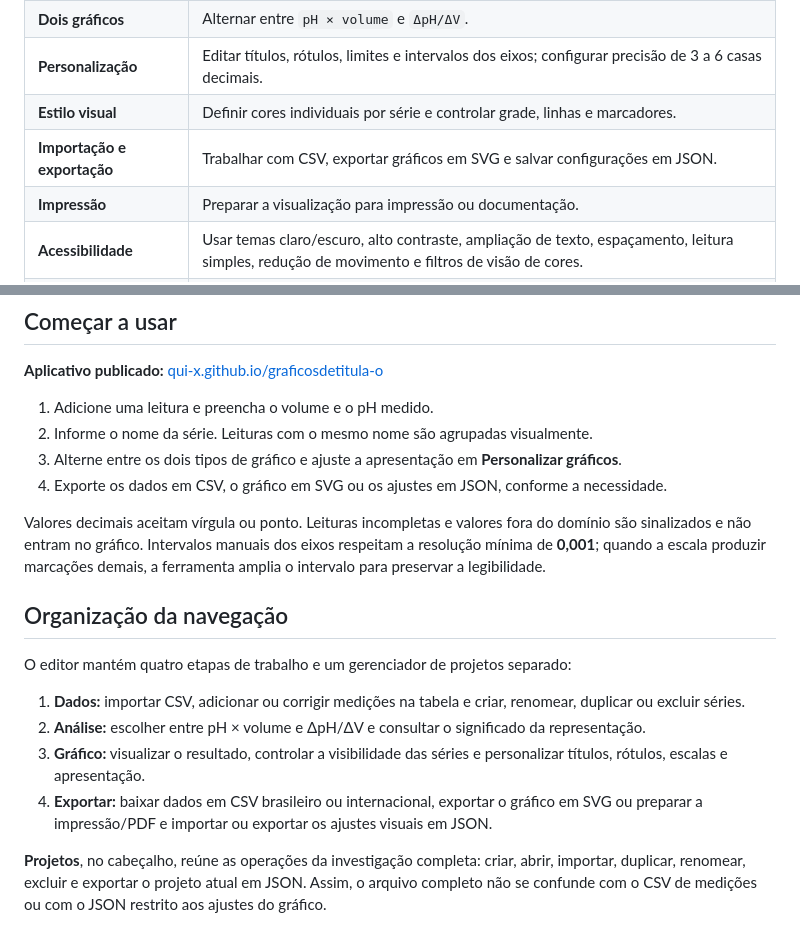
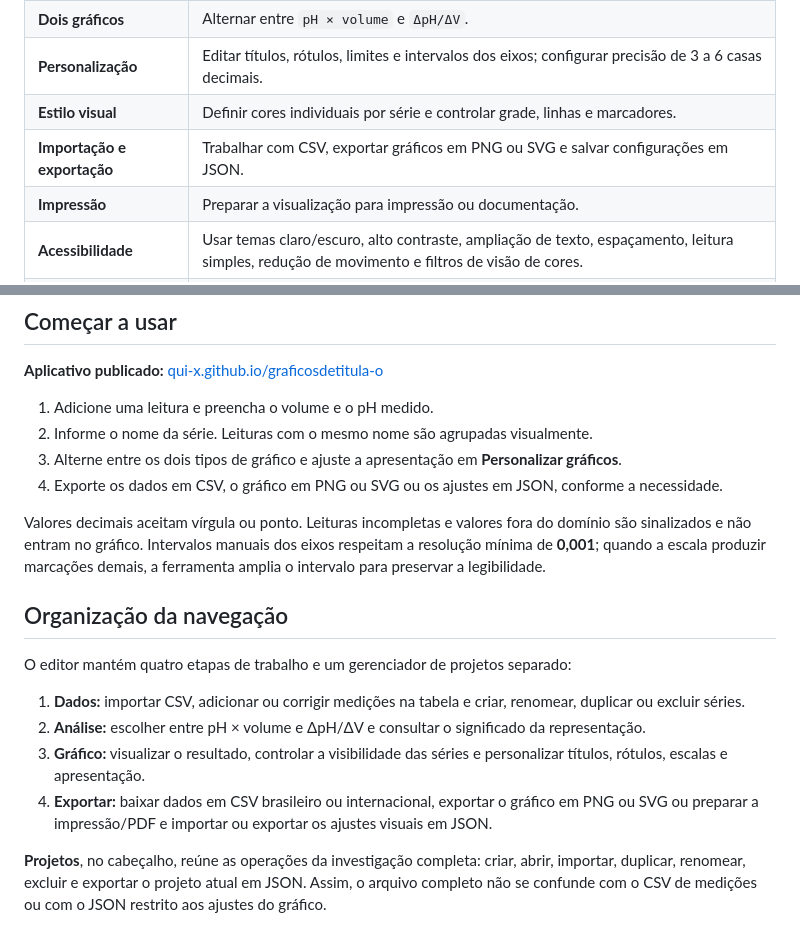
Before and after one commit to qui-x/graficosdetitula-o, a Markdown page: README.md, 2 parts joined by grey strips. GitHub-like rendering.

Commit message:
docs: registrar exportação de gráficos PNG

```diff
--- a/README.md
+++ b/README.md
@@ -34,7 +34,7 @@ O princípio central é a transparência: **o gráfico representa os dados infor
 | **Dois gráficos** | Alternar entre `pH × volume` e `ΔpH/ΔV`. |
 | **Personalização** | Editar títulos, rótulos, limites e intervalos dos eixos; configurar precisão de 3 a 6 casas decimais. |
 | **Estilo visual** | Definir cores individuais por série e controlar grade, linhas e marcadores. |
-| **Importação e exportação** | Trabalhar com CSV, exportar gráficos em SVG e salvar configurações em JSON. |
+| **Importação e exportação** | Trabalhar com CSV, exportar gráficos em PNG ou SVG e salvar configurações em JSON. |
 | **Impressão** | Preparar a visualização para impressão ou documentação. |
 | **Acessibilidade** | Usar temas claro/escuro, alto contraste, ampliação de texto, espaçamento, leitura simples, redução de movimento e filtros de visão de cores. |
 | **Espaço de trabalho** | Recolher painéis, agrupar ações em menus, lembrar a disposição escolhida e acompanhar o salvamento local. |
@@ -48,7 +48,7 @@ O princípio central é a transparência: **o gráfico representa os dados infor
 1. Adicione uma leitura e preencha o volume e o pH medido.
 2. Informe o nome da série. Leituras com o mesmo nome são agrupadas visualmente.
 3. Alterne entre os dois tipos de gráfico e ajuste a apresentação em **Personalizar gráficos**.
-4. Exporte os dados em CSV, o gráfico em SVG ou os ajustes em JSON, conforme a necessidade.
+4. Exporte os dados em CSV, o gráfico em PNG ou SVG ou os ajustes em JSON, conforme a necessidade.
 
 Valores decimais aceitam vírgula ou ponto. Leituras incompletas e valores fora do domínio são sinalizados e não entram no gráfico. Intervalos manuais dos eixos respeitam a resolução mínima de **0,001**; quando a escala produzir marcações demais, a ferramenta amplia o intervalo para preservar a legibilidade.
 
@@ -59,7 +59,7 @@ O editor mantém quatro etapas de trabalho e um gerenciador de projetos separado
 1. **Dados:** importar CSV, adicionar ou corrigir medições na tabela e criar, renomear, duplicar ou excluir séries.
 2. **Análise:** escolher entre pH × volume e ΔpH/ΔV e consultar o significado da representação.
 3. **Gráfico:** visualizar o resultado, controlar a visibilidade das séries e personalizar títulos, rótulos, escalas e apresentação.
-4. **Exportar:** baixar dados em CSV brasileiro ou internacional, exportar o gráfico em SVG ou preparar a impressão/PDF e importar ou exportar os ajustes visuais em JSON.
+4. **Exportar:** baixar dados em CSV brasileiro ou internacional, exportar o gráfico em PNG ou SVG ou preparar a impressão/PDF e importar ou exportar os ajustes visuais em JSON.
 
 **Projetos**, no cabeçalho, reúne as operações da investigação completa: criar, abrir, importar, duplicar, renomear, excluir e exportar o projeto atual em JSON. Assim, o arquivo completo não se confunde com o CSV de medições ou com o JSON restrito aos ajustes do gráfico.
 
```
